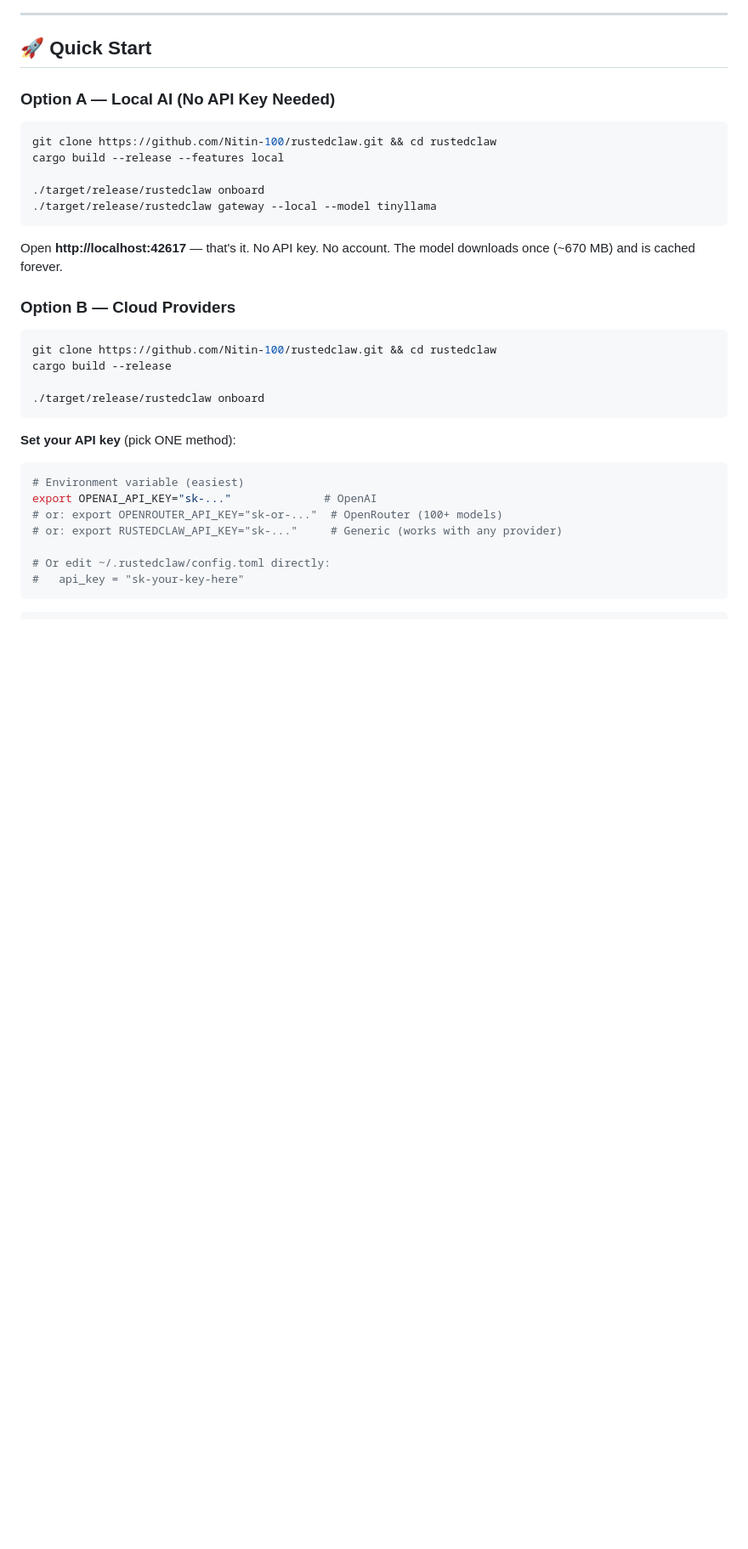
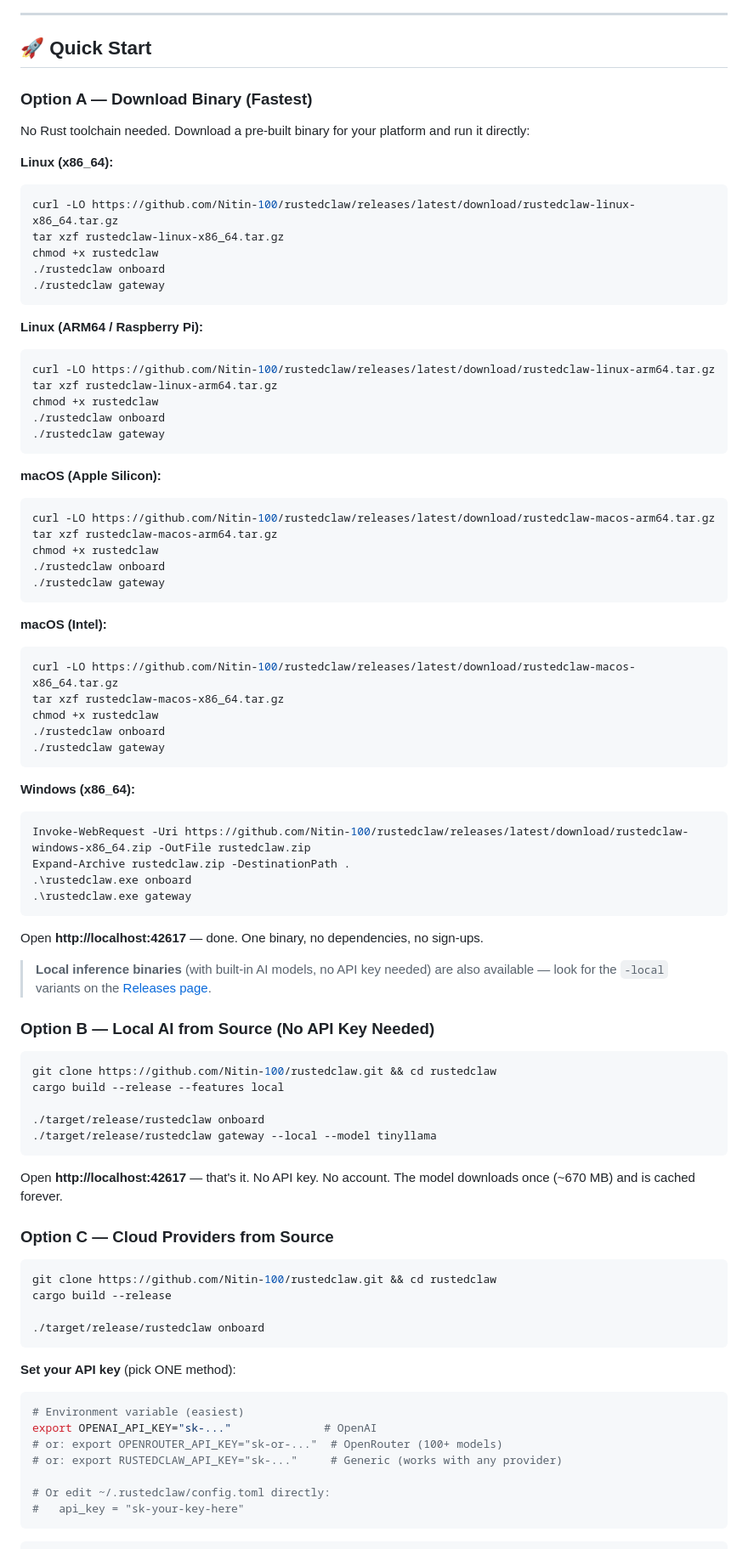
Before and after one commit to Nitin-100/rustedclaw, a Markdown page: README.md, the part around one of its changes. Shown at 85% size. Drawn GitHub-style; blank space fills up the shorter version.

Commit message:
docs: add pre-built binary download option to Quick Start
- Option A is now 'Download Binary' with curl/tar commands for all 5 platforms
  (Linux x86_64, Linux ARM64, macOS ARM64, macOS x86_64, Windows x86_64)
- Links to GitHub Releases (populated by existing release.yml workflow)
- Notes local inference -local variants on Releases page
- Build-from-source options shifted to B/C/D

````diff
--- a/README.md
+++ b/README.md
@@ -146,7 +146,59 @@ Other runtimes make you choose: lightweight *or* featureful, cloud *or* local, s
 
 ## 🚀 Quick Start
 
-### Option A — Local AI (No API Key Needed)
+### Option A — Download Binary (Fastest)
+
+No Rust toolchain needed. Download a pre-built binary for your platform and run it directly:
+
+**Linux (x86_64):**
+```bash
+curl -LO https://github.com/Nitin-100/rustedclaw/releases/latest/download/rustedclaw-linux-x86_64.tar.gz
+tar xzf rustedclaw-linux-x86_64.tar.gz
+chmod +x rustedclaw
+./rustedclaw onboard
+./rustedclaw gateway
+```
+
+**Linux (ARM64 / Raspberry Pi):**
+```bash
+curl -LO https://github.com/Nitin-100/rustedclaw/releases/latest/download/rustedclaw-linux-arm64.tar.gz
+tar xzf rustedclaw-linux-arm64.tar.gz
+chmod +x rustedclaw
+./rustedclaw onboard
+./rustedclaw gateway
+```
+
+**macOS (Apple Silicon):**
+```bash
+curl -LO https://github.com/Nitin-100/rustedclaw/releases/latest/download/rustedclaw-macos-arm64.tar.gz
+tar xzf rustedclaw-macos-arm64.tar.gz
+chmod +x rustedclaw
+./rustedclaw onboard
+./rustedclaw gateway
+```
+
+**macOS (Intel):**
+```bash
+curl -LO https://github.com/Nitin-100/rustedclaw/releases/latest/download/rustedclaw-macos-x86_64.tar.gz
+tar xzf rustedclaw-macos-x86_64.tar.gz
+chmod +x rustedclaw
+./rustedclaw onboard
+./rustedclaw gateway
+```
+
+**Windows (x86_64):**
+```powershell
+Invoke-WebRequest -Uri https://github.com/Nitin-100/rustedclaw/releases/latest/download/rustedclaw-windows-x86_64.zip -OutFile rustedclaw.zip
+Expand-Archive rustedclaw.zip -DestinationPath .
+.\rustedclaw.exe onboard
+.\rustedclaw.exe gateway
+```
+
+Open **http://localhost:42617** — done. One binary, no dependencies, no sign-ups.
+
+> **Local inference binaries** (with built-in AI models, no API key needed) are also available — look for the `-local` variants on the [Releases page](https://github.com/Nitin-100/rustedclaw/releases).
+
+### Option B — Local AI from Source (No API Key Needed)
 
 ```bash
 git clone https://github.com/Nitin-100/rustedclaw.git && cd rustedclaw
@@ -158,7 +210,7 @@ cargo build --release --features local
 
 Open **http://localhost:42617** — that's it. No API key. No account. The model downloads once (~670 MB) and is cached forever.
 
-### Option B — Cloud Providers
+### Option C — Cloud Providers from Source
 
 ```bash
 git clone https://github.com/Nitin-100/rustedclaw.git && cd rustedclaw
````
Also changed, not shown: other parts of README.md (+1 -1 lines).
